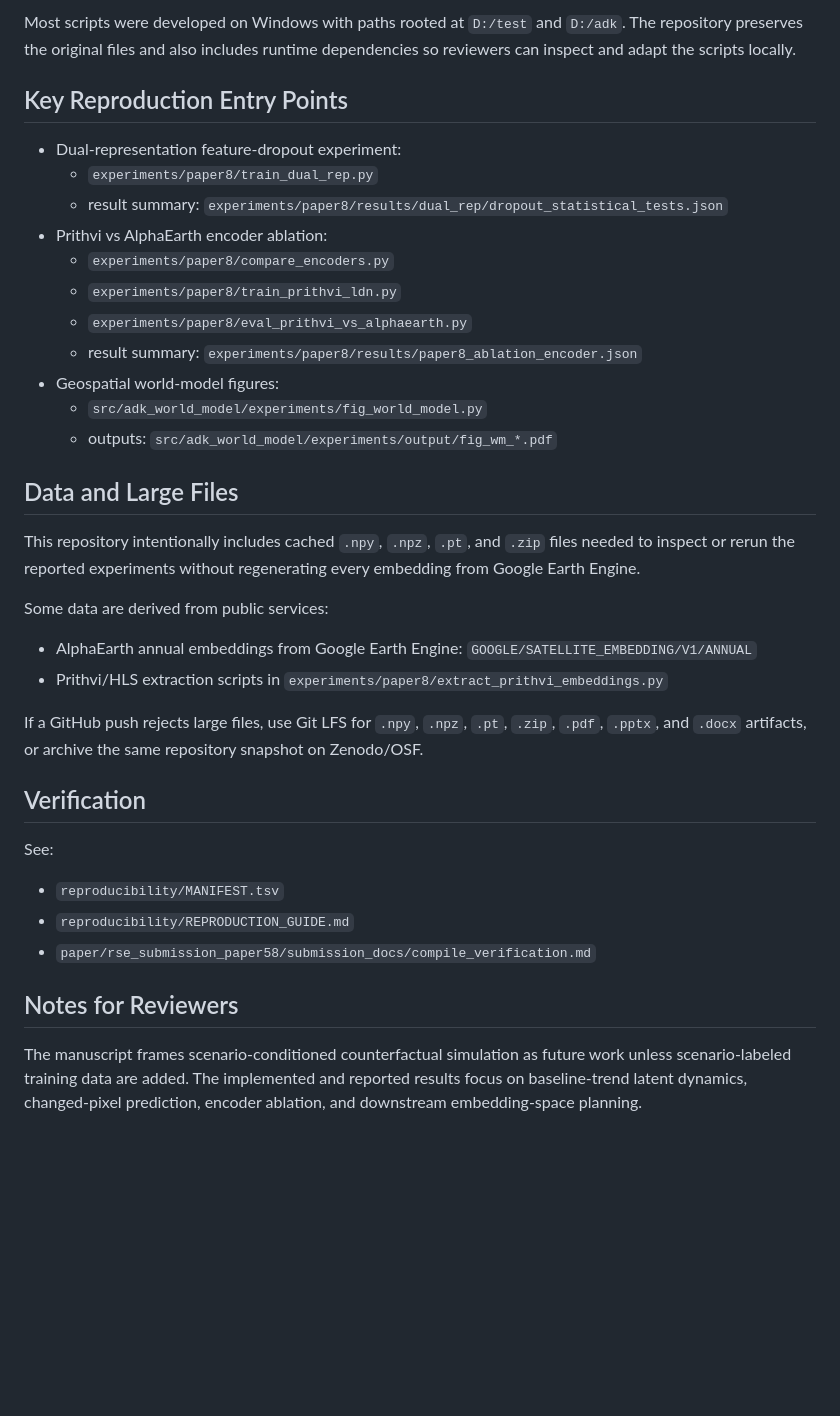
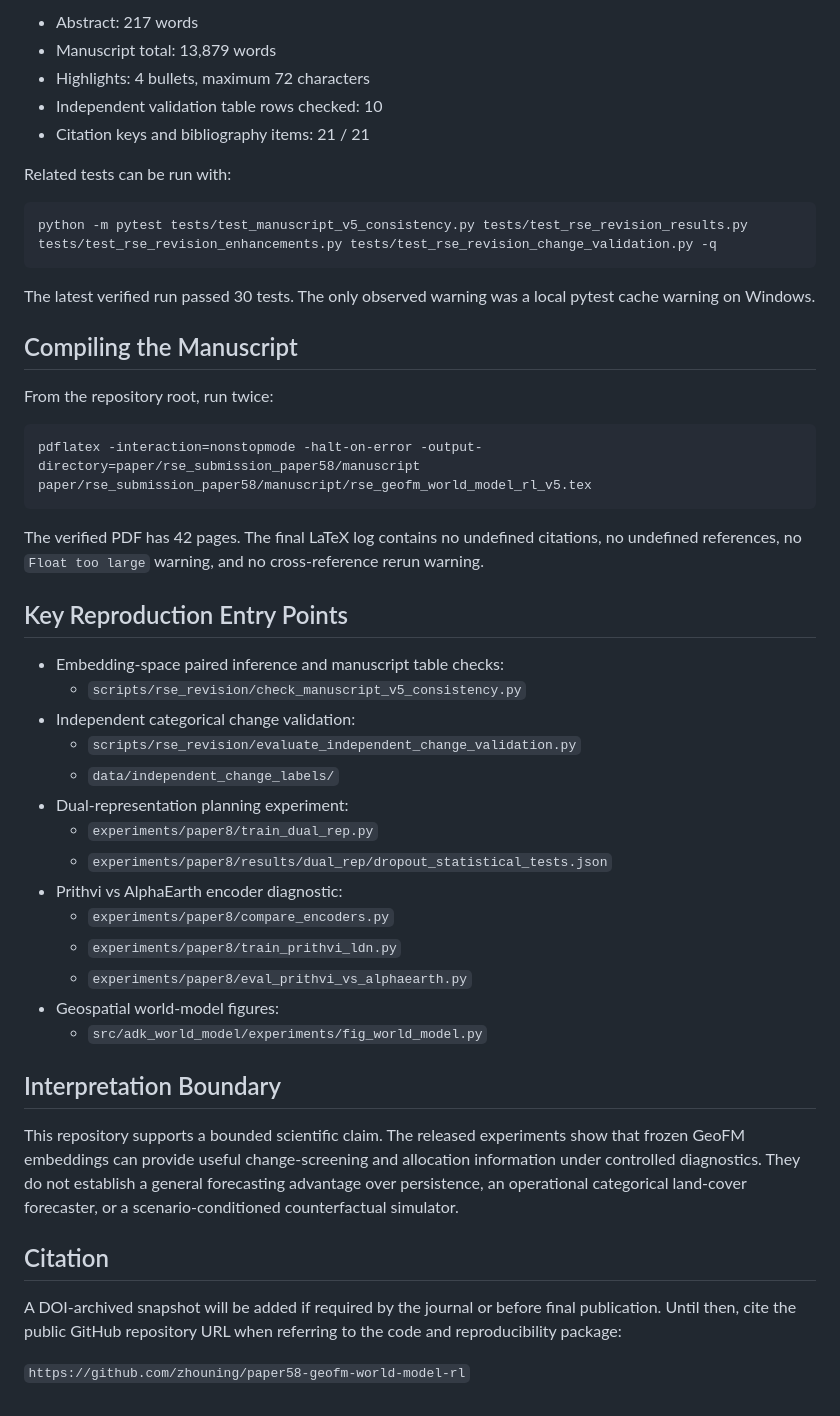
Before and after one commit to zhouning/paper58-geofm-world-model-rl, a Markdown page: README.md, the part around one of its changes. Rendered like a GitHub page; blank space fills up the shorter version.

````diff
--- a/README.md
+++ b/README.md
@@ -49,39 +65,51 @@ For Linux/macOS, use the corresponding virtual environment activation path.
 
-Most scripts were developed on Windows with paths rooted at `D:/test` and `D:/adk`. The repository preserves the original files and also includes runtime dependencies so reviewers can inspect and adapt the scripts locally.
+- Abstract: 217 words
+- Manuscript total: 13,879 words
+- Highlights: 4 bullets, maximum 72 characters
+- Independent validation table rows checked: 10
+- Citation keys and bibliography items: 21 / 21
+
+Related tests can be run with:
+
+```powershell
+python -m pytest tests/test_manuscript_v5_consistency.py tests/test_rse_revision_results.py tests/test_rse_revision_enhancements.py tests/test_rse_revision_change_validation.py -q
+```
+
+The latest verified run passed 30 tests. The only observed warning was a local pytest cache warning on Windows.
+
+## Compiling the Manuscript
+
+From the repository root, run twice:
+
+```powershell
+pdflatex -interaction=nonstopmode -halt-on-error -output-directory=paper/rse_submission_paper58/manuscript paper/rse_submission_paper58/manuscript/rse_geofm_world_model_rl_v5.tex
+```
+
+The verified PDF has 42 pages. The final LaTeX log contains no undefined citations, no undefined references, no `Float too large` warning, and no cross-reference rerun warning.
 
 ## Key Reproduction Entry Points
 
-- Dual-representation feature-dropout experiment:
+- Embedding-space paired inference and manuscript table checks:
+  - `scripts/rse_revision/check_manuscript_v5_consistency.py`
+- Independent categorical change validation:
+  - `scripts/rse_revision/evaluate_independent_change_validation.py`
+  - `data/independent_change_labels/`
+- Dual-representation planning experiment:
   - `experiments/paper8/train_dual_rep.py`
-  - result summary: `experiments/paper8/results/dual_rep/dropout_statistical_tests.json`
-- Prithvi vs AlphaEarth encoder ablation:
+  - `experiments/paper8/results/dual_rep/dropout_statistical_tests.json`
+- Prithvi vs AlphaEarth encoder diagnostic:
   - `experiments/paper8/compare_encoders.py`
   - `experiments/paper8/train_prithvi_ldn.py`
   - `experiments/paper8/eval_prithvi_vs_alphaearth.py`
-  - result summary: `experiments/paper8/results/paper8_ablation_encoder.json`
 - Geospatial world-model figures:
   - `src/adk_world_model/experiments/fig_world_model.py`
-  - outputs: `src/adk_world_model/experiments/output/fig_wm_*.pdf`
 
-## Data and Large Files
+## Interpretation Boundary
 
-This repository intentionally includes cached `.npy`, `.npz`, `.pt`, and `.zip` files needed to inspect or rerun the reported experiments without regenerating every embedding from Google Earth Engine.
+This repository supports a bounded scientific claim. The released experiments show that frozen GeoFM embeddings can provide useful change-screening and allocation information under controlled diagnostics. They do not establish a general forecasting advantage over persistence, an operational categorical land-cover forecaster, or a scenario-conditioned counterfactual simulator.
 
-Some data are derived from public services:
+## Citation
 
-- AlphaEarth annual embeddings from Google Earth Engine: `GOOGLE/SATELLITE_EMBEDDING/V1/ANNUAL`
-- Prithvi/HLS extraction scripts in `experiments/paper8/extract_prithvi_embeddings.py`
+A DOI-archived snapshot will be added if required by the journal or before final publication. Until then, cite the public GitHub repository URL when referring to the code and reproducibility package:
 
-If a GitHub push rejects large files, use Git LFS for `.npy`, `.npz`, `.pt`, `.zip`, `.pdf`, `.pptx`, and `.docx` artifacts, or archive the same repository snapshot on Zenodo/OSF.
-
-## Verification
-
-See:
-
-- `reproducibility/MANIFEST.tsv`
-- `reproducibility/REPRODUCTION_GUIDE.md`
-- `paper/rse_submission_paper58/submission_docs/compile_verification.md`
-
-## Notes for Reviewers
-
-The manuscript frames scenario-conditioned counterfactual simulation as future work unless scenario-labeled training data are added. The implemented and reported results focus on baseline-trend latent dynamics, changed-pixel prediction, encoder ablation, and downstream embedding-space planning.
+`https://github.com/zhouning/paper58-geofm-world-model-rl`
````
Also changed, not shown: other parts of README.md (+45 -29 lines).
